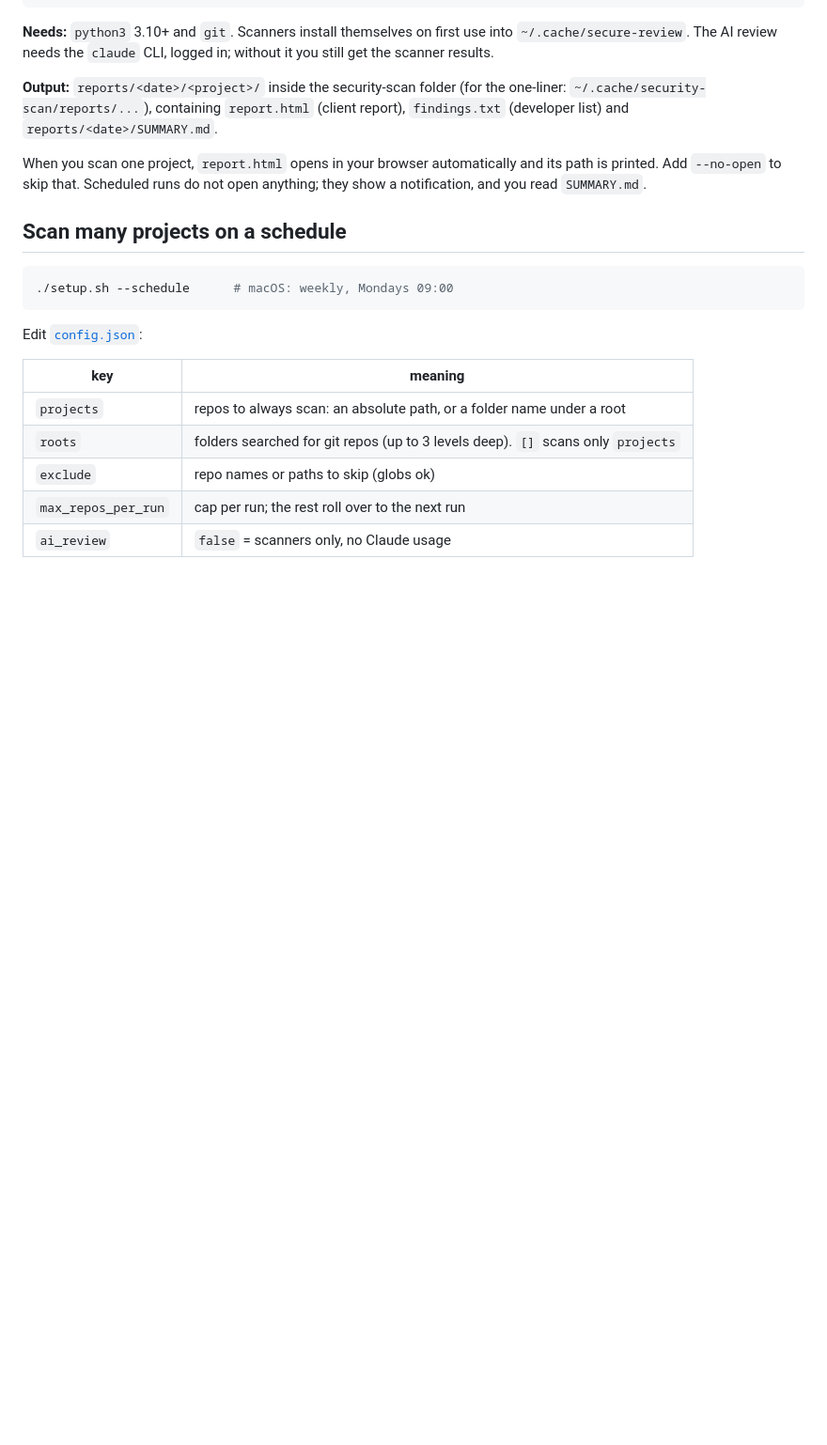
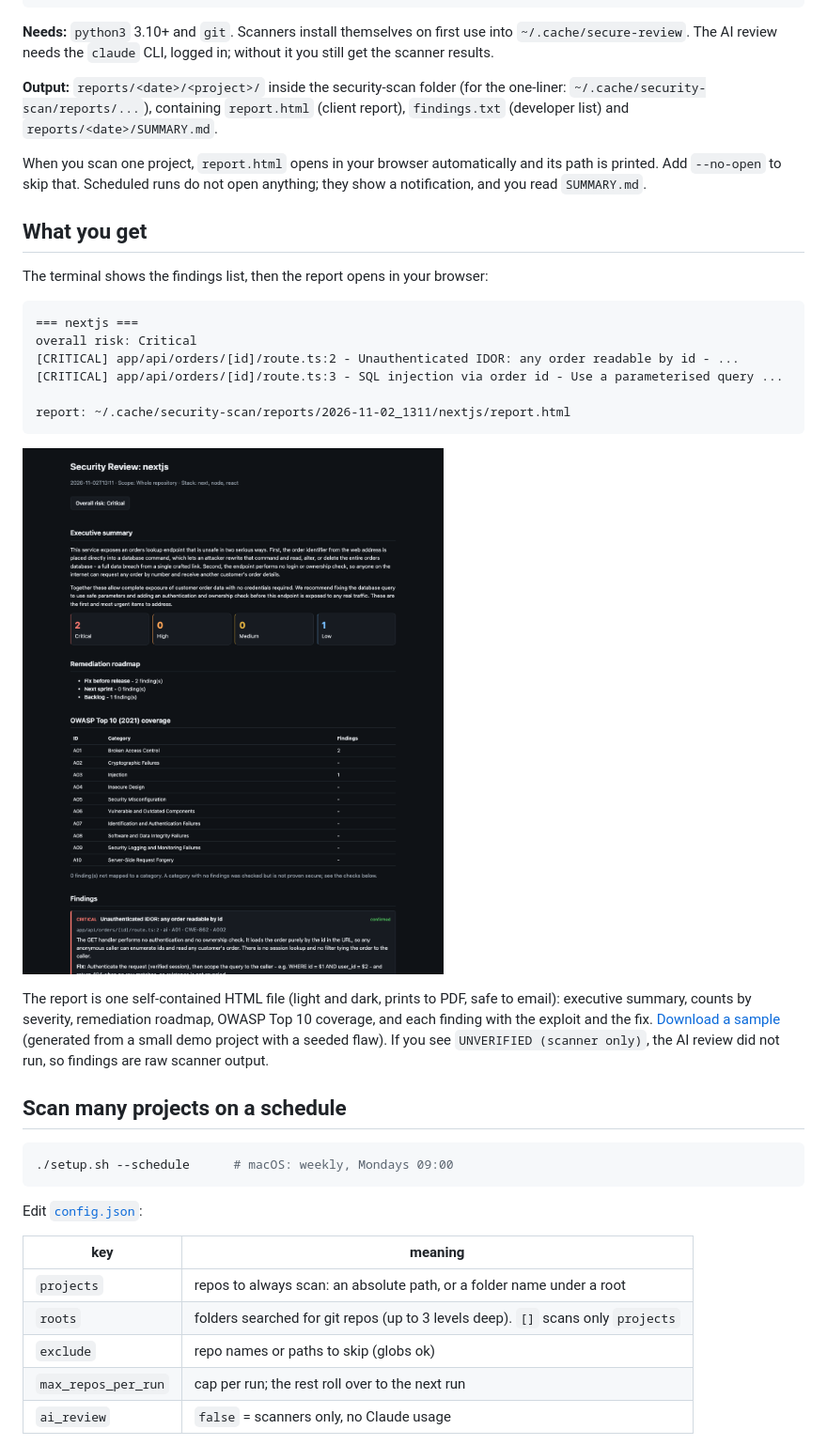
Before and after one commit to pruthvidarji1993/security-scan, a Markdown page: README.md, the part around the change. Shown at 94% size. Drawn GitHub-style; pictures changed too: docs/sample-report.png (added); blank space fills up the shorter version.

Commit message:
docs: sample report screenshot; print findings in terminal for single-project runs
Co-Authored-By: Claude Sonnet 5.5 <noreply@anthropic.com>

````diff
--- a/README.md
+++ b/README.md
@@ -35,6 +35,27 @@ report), `findings.txt` (developer list) and `reports/<date>/SUMMARY.md`.
 When you scan one project, `report.html` opens in your browser automatically and its
 path is printed. Add `--no-open` to skip that. Scheduled runs do not open anything;
 they show a notification, and you read `SUMMARY.md`.
+
+## What you get
+
+The terminal shows the findings list, then the report opens in your browser:
+
+```
+=== nextjs ===
+overall risk: Critical
+[CRITICAL] app/api/orders/[id]/route.ts:2 - Unauthenticated IDOR: any order readable by id - ...
+[CRITICAL] app/api/orders/[id]/route.ts:3 - SQL injection via order id - Use a parameterised query ...
+
+report: ~/.cache/security-scan/reports/2026-11-02_1311/nextjs/report.html
+```
+
+![Sample security report](docs/sample-report.png)
+
+The report is one self-contained HTML file (light and dark, prints to PDF, safe to email):
+executive summary, counts by severity, remediation roadmap, OWASP Top 10 coverage, and each
+finding with the exploit and the fix. [Download a sample](docs/sample-report.html) (generated
+from a small demo project with a seeded flaw). If you see `UNVERIFIED (scanner only)`, the AI
+review did not run, so findings are raw scanner output.
 
 ## Scan many projects on a schedule
 
````
Also changed, not shown: 2 other files.
